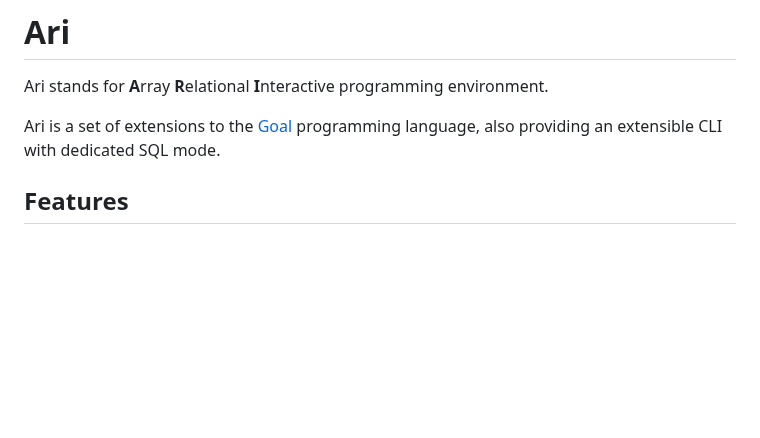
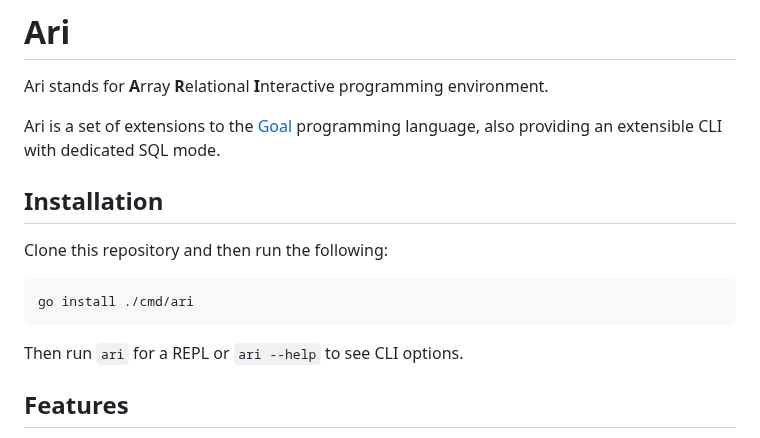
Before and after one commit to semperos/ari, a Markdown page: README.md, the part around the change. GitHub-like rendering; blank space fills up the shorter version.

Commit message:
Installation instructions

````diff
--- a/README.md
+++ b/README.md
@@ -3,6 +3,16 @@
 Ari stands for **A**rray **R**elational **I**nteractive programming environment.
 
 Ari is a set of extensions to the [Goal] programming language, also providing an extensible CLI with dedicated SQL mode.
+
+## Installation
+
+Clone this repository and then run the following:
+
+```shell
+go install ./cmd/ari
+```
+
+Then run `ari` for a REPL or `ari --help` to see CLI options.
 
 ## Features
 
````
